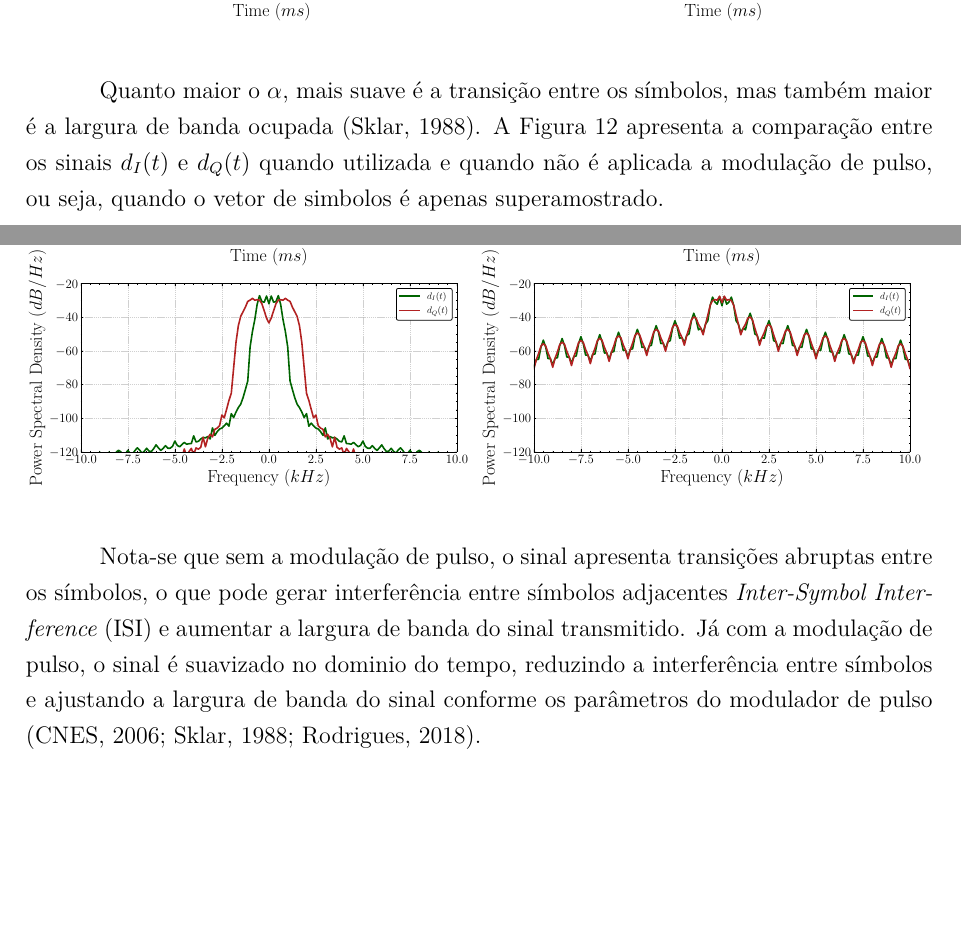
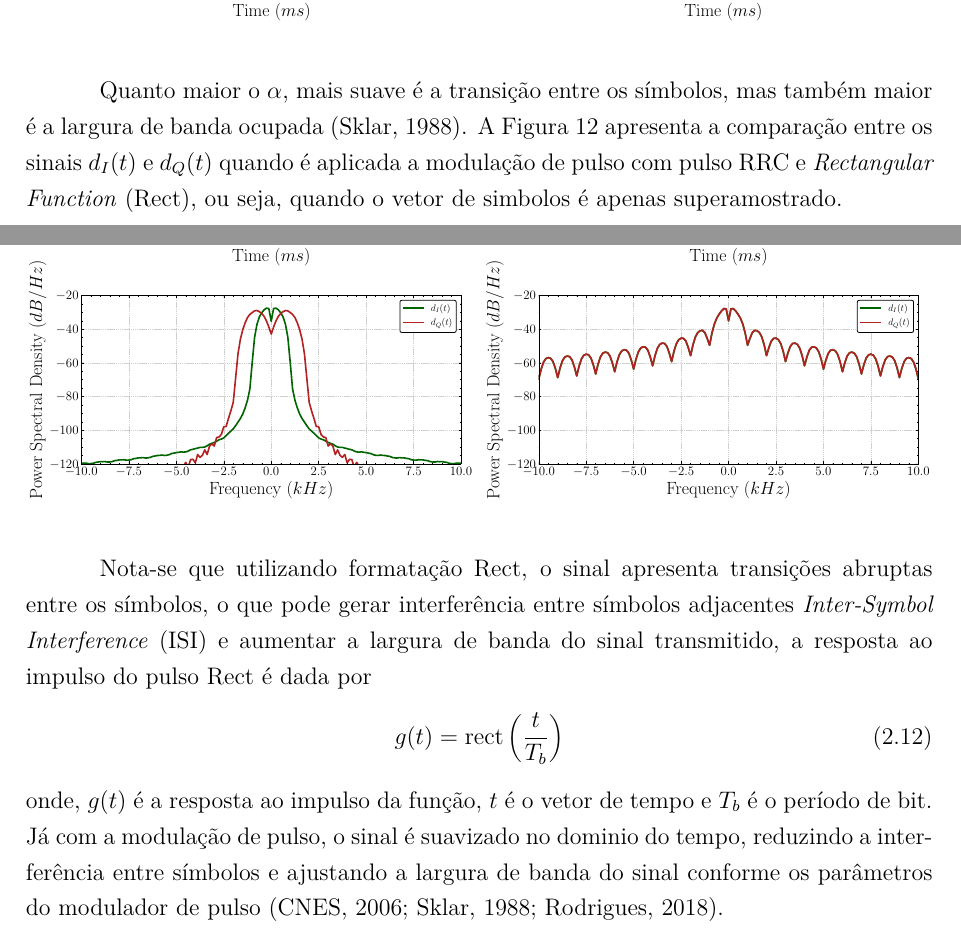
Before and after one commit to arthurcadore/monografia-tcc, a LaTeX thesis (monografia.tex, which reads capitulos/capitulo-02.tex, pretextuais/abreviacoes-siglas.tex): two parts of pages 35 and 36 of 78, joined at a grey line, cut so that both start at the same text, the shorter picture padded with empty space. Compiled offline with pdfLaTeX.

Commit message:
:sparkles: updated code on main

```diff
--- a/capitulos/capitulo-02.tex
+++ b/capitulos/capitulo-02.tex
@@ -420,14 +420,21 @@ A formatação dos vetores \gls{In} e \gls{Qn} é ilustrada na \autoref{fig:puls
 	\includegraphics[width=\linewidth]{assets/cap2/example_formatter_comp_rrc.pdf}
 \end{figure}
 
-Quanto maior o \gls{alpha}, mais suave é a transição entre os símbolos, mas também maior é a largura de banda ocupada \cite{10555531840}. A \autoref{fig:formatter_comp} apresenta a comparação entre os sinais \gls{dI} e \gls{dQ} quando utilizada e quando não é aplicada a modulação de pulso, ou seja, quando o vetor de simbolos é apenas superamostrado.
+Quanto maior o \gls{alpha}, mais suave é a transição entre os símbolos, mas também maior é a largura de banda ocupada \cite{10555531840}. A \autoref{fig:formatter_comp} apresenta a comparação entre os sinais \gls{dI} e \gls{dQ} quando é aplicada a modulação de pulso com pulso \gls{RRC} e \gls{Rect}, ou seja, quando o vetor de simbolos é apenas superamostrado.
 
 \begin{figure}[H]
 	\caption{Comparação entre $I$ e $Q$ com e sem modulação de pulso}\label{fig:formatter_comp}
 	\includegraphics[width=\linewidth]{assets/cap2/example_formatter_comp.pdf}
 \end{figure}
 
-Nota-se que sem a modulação de pulso, o sinal apresenta transições abruptas entre os símbolos, o que pode gerar interferência entre símbolos adjacentes \gls{ISI} e aumentar a largura de banda do sinal transmitido. Já com a modulação de pulso, o sinal é suavizado no dominio do tempo, reduzindo a interferência entre símbolos e ajustando a largura de banda do sinal conforme os parâmetros do modulador de pulso \cite{cnes_services_and_message_formats_ed2_rev2_2006,10555531840,rodrigues_demodulador_2018}.
+Nota-se que utilizando formatação \gls{Rect}, o sinal apresenta transições abruptas entre os símbolos, o que pode gerar interferência entre símbolos adjacentes \gls{ISI} e aumentar a largura de banda do sinal transmitido, a resposta ao impulso do pulso \gls{Rect} é dada por
+
+\vspace{-1em}
+\begin{equation}
+    g(t) = \text{rect}\left(\frac{t}{T_b}\right)
+\end{equation}
+
+\noindent onde, \gls{gt} é a resposta ao impulso da função, \gls{t} é o vetor de tempo e \gls{Tb} é o período de bit. Já com a modulação de pulso, o sinal é suavizado no dominio do tempo, reduzindo a interferência entre símbolos e ajustando a largura de banda do sinal conforme os parâmetros do modulador de pulso \cite{cnes_services_and_message_formats_ed2_rev2_2006,10555531840,rodrigues_demodulador_2018}.
 
 \subsection{Modulação em banda passante}
 
--- a/pretextuais/abreviacoes-siglas.tex
+++ b/pretextuais/abreviacoes-siglas.tex
@@ -73,3 +73,4 @@
 \newacronym{CCSDS}{CCSDS}{\textit{Consultative Committee for Space Data Systems}}
 \newacronym{ISI}{ISI}{\textit{Inter-Symbol Interference}}
 \newacronym{iqplane}{Plano IQ}{\textit{In-phase and Quadrature plane}}
+\newacronym{Rect}{Rect}{\textit{Rectangular Function}}
```
Also changed, not shown: assets/cap2/example_formatter_comp.pdf, assets/cap2/transmitter_modulator_time_comp.pdf, capitulos/capitulo-02.tex (2 more changed lines), 3 other files.
